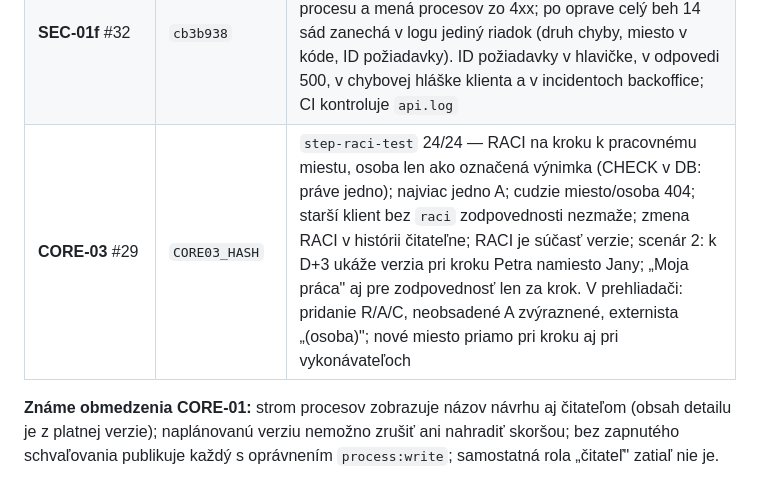
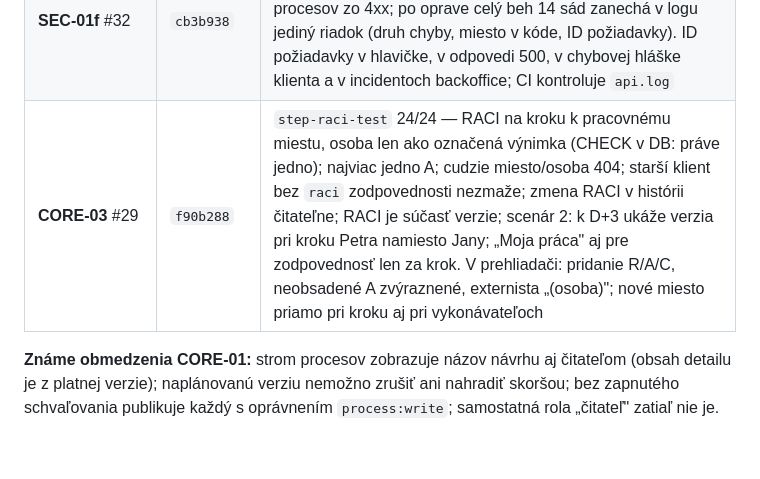
Before and after one commit to janvierik-png/processbase, a Markdown page: docs/PLAN-STRATEGIA-ISO.md, the part around the change. Drawn GitHub-style; blank space fills up the shorter version.

Commit message:
Plán: CORE-03 commit f90b288 v stave implementácie
Refs #29

Co-Authored-By: Claude Opus 5.5 <noreply@anthropic.com>

```diff
--- a/docs/PLAN-STRATEGIA-ISO.md
+++ b/docs/PLAN-STRATEGIA-ISO.md
@@ -234,7 +234,7 @@ GOV-01 #37 · GOV-02 #38 · LINK-01 #39 · QUAL-01 #40 · IMP-01 #41 · AI-01 #4
 | **GOV-01** #37 | `9cb151c` | `approval-test` 26/26 — scenár 3 celý: firma zapne povinné schvaľovanie, editor odošle návrh (priame publikovanie 409), schvaľuje sa obsah zmrazený pri odoslaní, vlastnú žiadosť ani ISO auditor neschváli, zamietnutie len s dôvodom, stiahnutie; rozhodnutie ostáva pripísané Jane s miestom aj po jej odchode z miesta. V prehliadači: Eva odošle → Jana v „Moja práca" → posúdenie → schválenie → v1 platí do D−1, v2 naplánovaná, história so schválením |
 | **CORE-04** #30 | `d779923` | `process-code-test` 22/22 — kód normalizovaný na veľké písmená, jedinečný vo firme pri uložení (409, aj pri súbehu cez index) a pri publikovaní/schválení voči platným a naplánovaným verziám iných procesov; verzia nahradená v ten istý deň neblokuje; iná firma má vlastné kódy; procesy bez kódu majú nezmenený odtlačok. V prehliadači: kód v strome, hľadanie podľa kódu, chyba obsadeného kódu priamo vo formulári |
 | **SEC-01f** #32 | `cb3b938` | `log-hygiene-test` 11/11 — negatívna kontrola: pred opravou log obsahoval z chyby Prismy názov a popis procesu a mená procesov zo 4xx; po oprave celý beh 14 sád zanechá v logu jediný riadok (druh chyby, miesto v kóde, ID požiadavky). ID požiadavky v hlavičke, v odpovedi 500, v chybovej hláške klienta a v incidentoch backoffice; CI kontroluje `api.log` |
-| **CORE-03** #29 | `CORE03_HASH` | `step-raci-test` 24/24 — RACI na kroku k pracovnému miestu, osoba len ako označená výnimka (CHECK v DB: práve jedno); najviac jedno A; cudzie miesto/osoba 404; starší klient bez `raci` zodpovednosti nezmaže; zmena RACI v histórii čitateľne; RACI je súčasť verzie; scenár 2: k D+3 ukáže verzia pri kroku Petra namiesto Jany; „Moja práca" aj pre zodpovednosť len za krok. V prehliadači: pridanie R/A/C, neobsadené A zvýraznené, externista „(osoba)"; nové miesto priamo pri kroku aj pri vykonávateľoch |
+| **CORE-03** #29 | `f90b288` | `step-raci-test` 24/24 — RACI na kroku k pracovnému miestu, osoba len ako označená výnimka (CHECK v DB: práve jedno); najviac jedno A; cudzie miesto/osoba 404; starší klient bez `raci` zodpovednosti nezmaže; zmena RACI v histórii čitateľne; RACI je súčasť verzie; scenár 2: k D+3 ukáže verzia pri kroku Petra namiesto Jany; „Moja práca" aj pre zodpovednosť len za krok. V prehliadači: pridanie R/A/C, neobsadené A zvýraznené, externista „(osoba)"; nové miesto priamo pri kroku aj pri vykonávateľoch |
 
 **Známe obmedzenia CORE-01:** strom procesov zobrazuje názov návrhu aj čitateľom (obsah detailu je
 z platnej verzie); naplánovanú verziu nemožno zrušiť ani nahradiť skoršou; bez zapnutého schvaľovania
```
